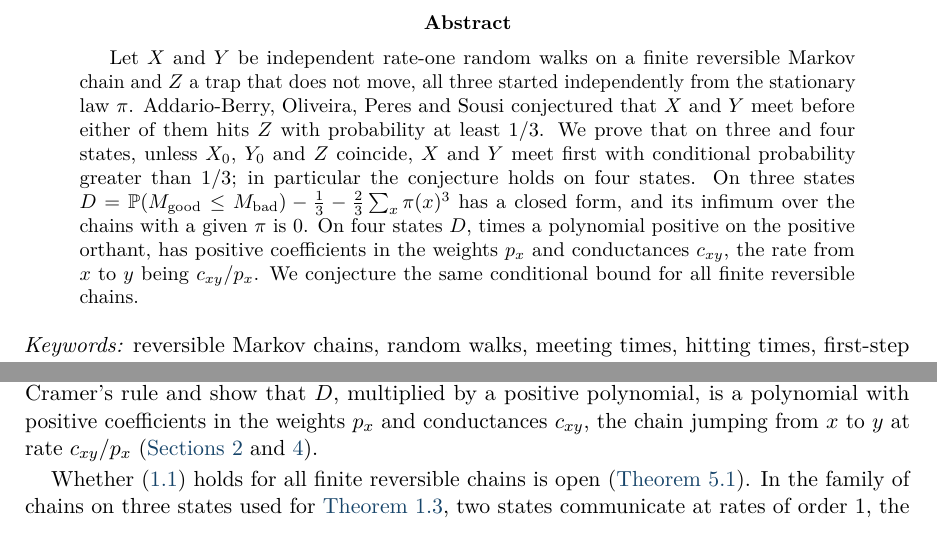
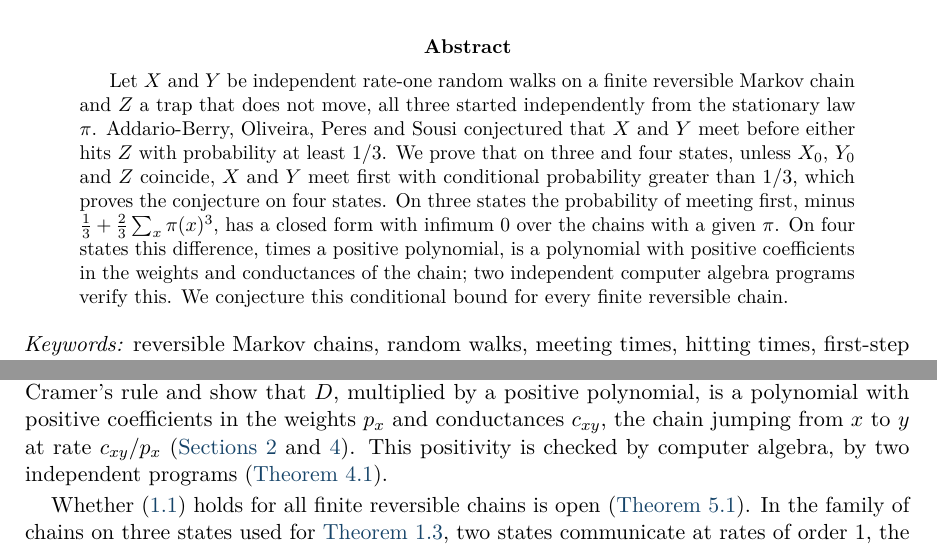
Before and after one commit to yspennstate/meeting-before-frozen-trap, a LaTeX paper (main.tex): two parts of pages 1 and 2 of 9, joined at a grey line, cut so that both start at the same text. Compiled offline with pdfLaTeX.

Commit message:
Revise abstract
Co-Authored-By: Claude Opus 5.5 <noreply@anthropic.com>

```diff
--- a/main.tex
+++ b/main.tex
@@ -53,7 +53,7 @@
 \thispagestyle{fancy}
 
 \begin{abstract}
-Let $X$ and $Y$ be independent rate-one random walks on a finite reversible Markov chain and $Z$ a trap that does not move, all three started independently from the stationary law $\pi$. Addario-Berry, Oliveira, Peres and Sousi conjectured that $X$ and $Y$ meet before either of them hits $Z$ with probability at least $1/3$. We prove that on three and four states, unless $X_0$, $Y_0$ and $Z$ coincide, $X$ and $Y$ meet first with conditional probability greater than $1/3$; in particular the conjecture holds on four states. On three states $D=\Pp(\good\le\bad)-\frac13-\frac23\sum_x\pi(x)^3$ has a closed form, and its infimum over the chains with a given $\pi$ is $0$. On four states $D$, times a polynomial positive on the positive orthant, has positive coefficients in the weights $p_x$ and conductances $c_{xy}$, the rate from $x$ to $y$ being $c_{xy}/p_x$. We conjecture the same conditional bound for all finite reversible chains.
+Let $X$ and $Y$ be independent rate-one random walks on a finite reversible Markov chain and $Z$ a trap that does not move, all three started independently from the stationary law $\pi$. Addario-Berry, Oliveira, Peres and Sousi conjectured that $X$ and $Y$ meet before either hits $Z$ with probability at least $1/3$. We prove that on three and four states, unless $X_0$, $Y_0$ and $Z$ coincide, $X$ and $Y$ meet first with conditional probability greater than $1/3$, which proves the conjecture on four states. On three states the probability of meeting first, minus $\frac13+\frac23\sum_x\pi(x)^3$, has a closed form with infimum $0$ over the chains with a given $\pi$. On four states this difference, times a positive polynomial, is a polynomial with positive coefficients in the weights and conductances of the chain; two independent computer algebra programs verify this. We conjecture this conditional bound for every finite reversible chain.
 \end{abstract}
 
 \noindent\textit{Keywords:} reversible Markov chains, random walks, meeting times, hitting times, first-step equations.\\
@@ -97,7 +97,7 @@ On two states $D=0$ for every chain. On three states, for every $\pi$ with posit
 
 So on three states the bound $\frac13+\frac23\sum_x\pi(x)^3$ cannot be raised at any $\pi$, while \cref{conj:abops} is far from sharp there: the smallest value of $\frac13+\frac23\sum_x\pi(x)^3$ over $\pi$ on three states is $11/27$. \Cref{conj:abops} is open on five or more states.
 
-The proof of \cref{thm:main} rests on~\eqref{eq:triples}. On three states there is a single triple and the bracket has a closed form (\cref{sec:three}). On four states we solve the first-step equations by Cramer's rule and show that $D$, multiplied by a positive polynomial, is a polynomial with positive coefficients in the weights $p_x$ and conductances $c_{xy}$, the chain jumping from $x$ to $y$ at rate $c_{xy}/p_x$ (\cref{sec:setup,sec:four}).
+The proof of \cref{thm:main} rests on~\eqref{eq:triples}. On three states there is a single triple and the bracket has a closed form (\cref{sec:three}). On four states we solve the first-step equations by Cramer's rule and show that $D$, multiplied by a positive polynomial, is a polynomial with positive coefficients in the weights $p_x$ and conductances $c_{xy}$, the chain jumping from $x$ to $y$ at rate $c_{xy}/p_x$ (\cref{sec:setup,sec:four}). This positivity is checked by computer algebra, by two independent programs (\cref{prop:cert}).
 
 Whether~\eqref{eq:refined} holds for all finite reversible chains is open (\cref{conj:refined}). In the family of chains on three states used for \cref{prop:sharp}, two states communicate at rates of order $1$, the third is reached at rates of order $\eps$, and $D\to0$ as $\eps\to0$. \Cref{rem:scales} describes the limit expected for chains built in this way from blocks of states on widely separated time scales; Holroyd's example is such a chain. With $\{\good<\bad\}$ in place of $\{\good\le\bad\}$ the bound $1/3$ fails on every chain on two states, and for walkers moving synchronously in discrete time it fails on the $4$-cycle (\cref{rem:conv}).
 
```
Also changed, not shown: main.pdf.
